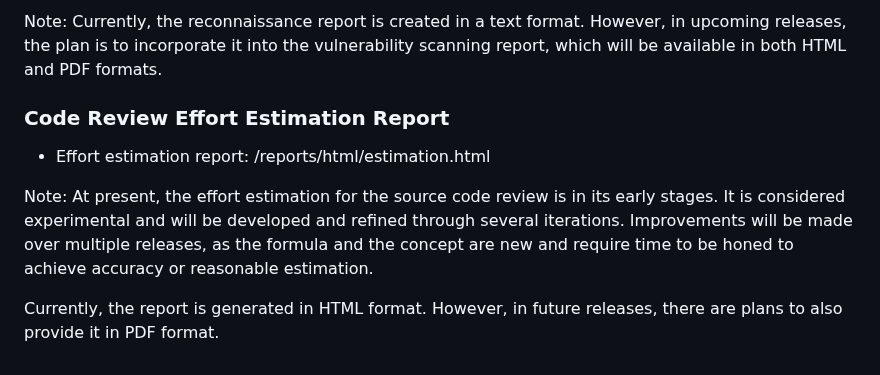
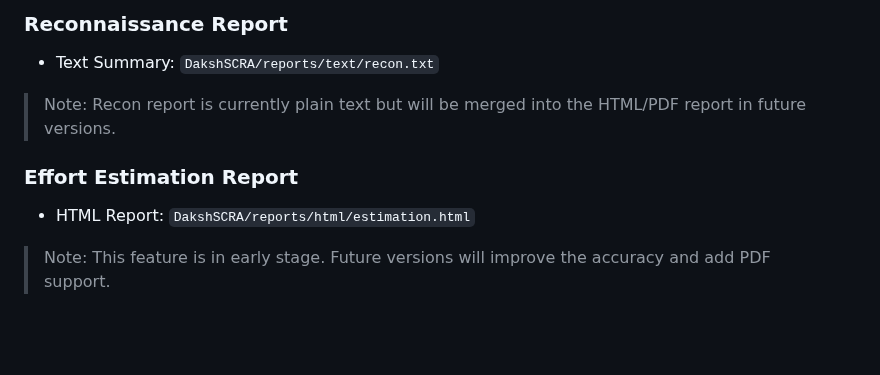
Before and after one commit to coffeeandsecurity/DakshSCRA, a Markdown page: README.md, the part around one of its changes. GitHub-like rendering; blank space fills up the shorter version.

```diff
--- a/README.md
+++ b/README.md
@@ -190,10 +215,12 @@ The tool generates reports in three formats: HTML, PDF, and TEXT. Although the H
 
-Note: Currently, the reconnaissance report is created in a text format. However, in upcoming releases, the plan is to incorporate it into the vulnerability scanning report, which will be available in both HTML and PDF formats.
+### Reconnaissance Report
 
+- Text Summary: `DakshSCRA/reports/text/recon.txt`
 
-### Code Review Effort Estimation Report
-* Effort estimation report: /reports/html/estimation.html
+> Note: Recon report is currently plain text but will be merged into the HTML/PDF report in future versions.
 
-Note: At present, the effort estimation for the source code review is in its early stages. It is considered experimental and will be developed and refined through several iterations. Improvements will be made over multiple releases, as the formula and the concept are new and require time to be honed to achieve accuracy or reasonable estimation.
+### Effort Estimation Report
 
-Currently, the report is generated in HTML format. However, in future releases, there are plans to also provide it in PDF format.
+- HTML Report: `DakshSCRA/reports/html/estimation.html`
+
+> Note: This feature is in early stage. Future versions will improve the accuracy and add PDF support.
```
Also changed, not shown: other parts of README.md (+87 -62 lines).
